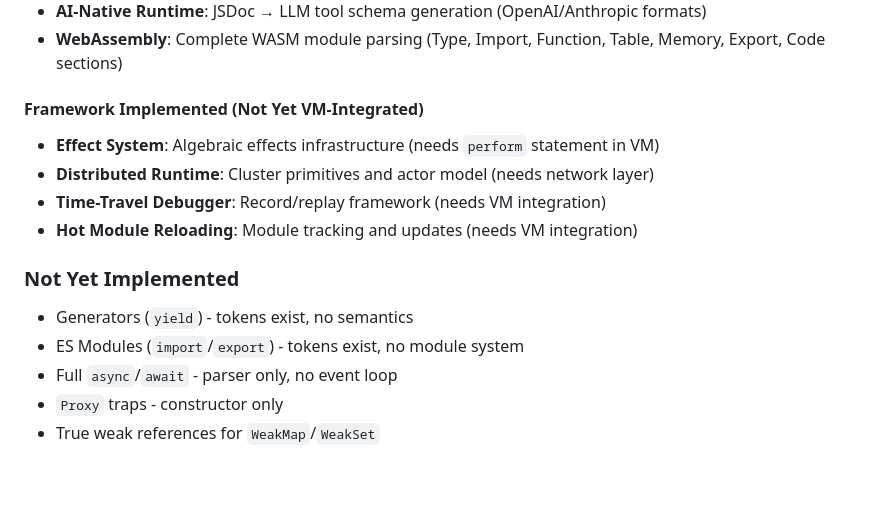
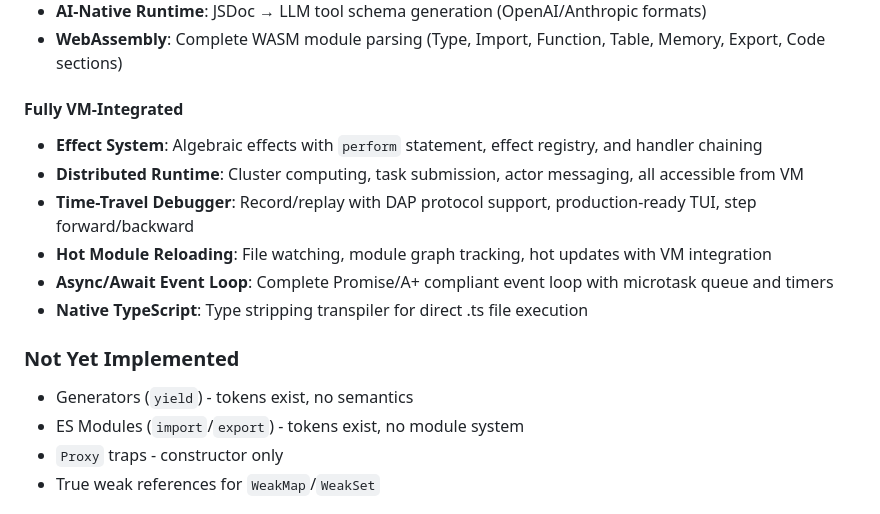
Before and after one commit to josedab/quicksilver, a Markdown page: CLAUDE.md, the part around the change. Drawn GitHub-style; blank space fills up the shorter version.

Commit message:
docs(project): update CLAUDE.md with VM-integrated features status
Update feature documentation to reflect current implementation status:

Promoted to "Fully VM-Integrated":
- Effect System: perform statement, effect registry, handler chaining
- Distributed Runtime: cluster computing, task submission, actor messaging
- Time-Travel Debugger: DAP protocol support, production-ready TUI
- Hot Module Reloading: file watching, module graph, hot updates

Added new VM-integrated features:
- Async/Await Event Loop: Promise/A+ compliant with microtask queue
- Native TypeScript: Type stripping transpiler for .ts execution

Removed from "Not Yet Implemented":
- Full async/await (now implemented with event loop)

```diff
--- a/CLAUDE.md
+++ b/CLAUDE.md
@@ -192,16 +192,17 @@ cargo run -- test_feature.js
 - **AI-Native Runtime**: JSDoc → LLM tool schema generation (OpenAI/Anthropic formats)
 - **WebAssembly**: Complete WASM module parsing (Type, Import, Function, Table, Memory, Export, Code sections)
 
-#### Framework Implemented (Not Yet VM-Integrated)
-- **Effect System**: Algebraic effects infrastructure (needs `perform` statement in VM)
-- **Distributed Runtime**: Cluster primitives and actor model (needs network layer)
-- **Time-Travel Debugger**: Record/replay framework (needs VM integration)
-- **Hot Module Reloading**: Module tracking and updates (needs VM integration)
+#### Fully VM-Integrated
+- **Effect System**: Algebraic effects with `perform` statement, effect registry, and handler chaining
+- **Distributed Runtime**: Cluster computing, task submission, actor messaging, all accessible from VM
+- **Time-Travel Debugger**: Record/replay with DAP protocol support, production-ready TUI, step forward/backward
+- **Hot Module Reloading**: File watching, module graph tracking, hot updates with VM integration
+- **Async/Await Event Loop**: Complete Promise/A+ compliant event loop with microtask queue and timers
+- **Native TypeScript**: Type stripping transpiler for direct .ts file execution
 
 ### Not Yet Implemented
 - Generators (`yield`) - tokens exist, no semantics
 - ES Modules (`import`/`export`) - tokens exist, no module system
-- Full `async`/`await` - parser only, no event loop
 - `Proxy` traps - constructor only
 - True weak references for `WeakMap`/`WeakSet`
 
```
